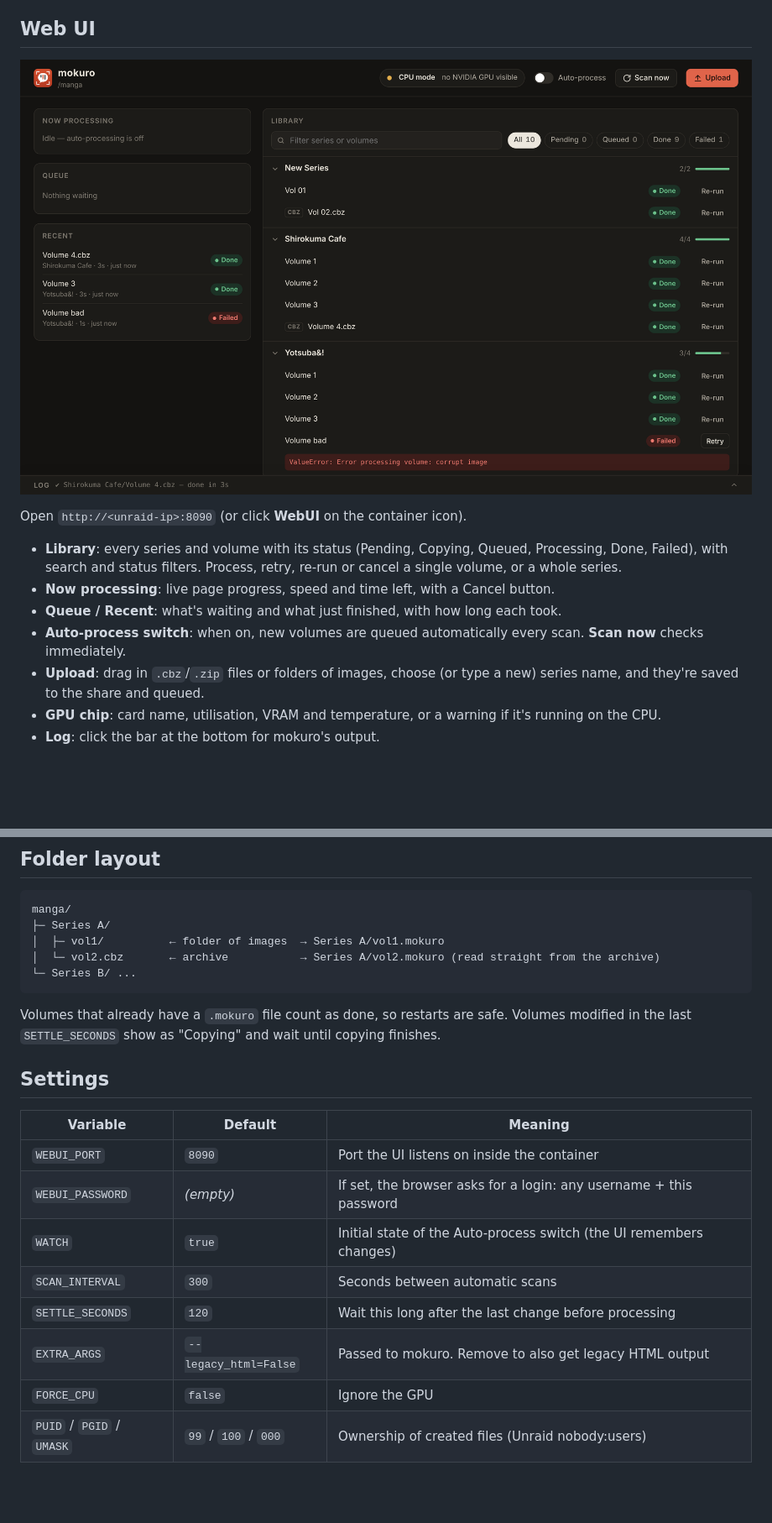
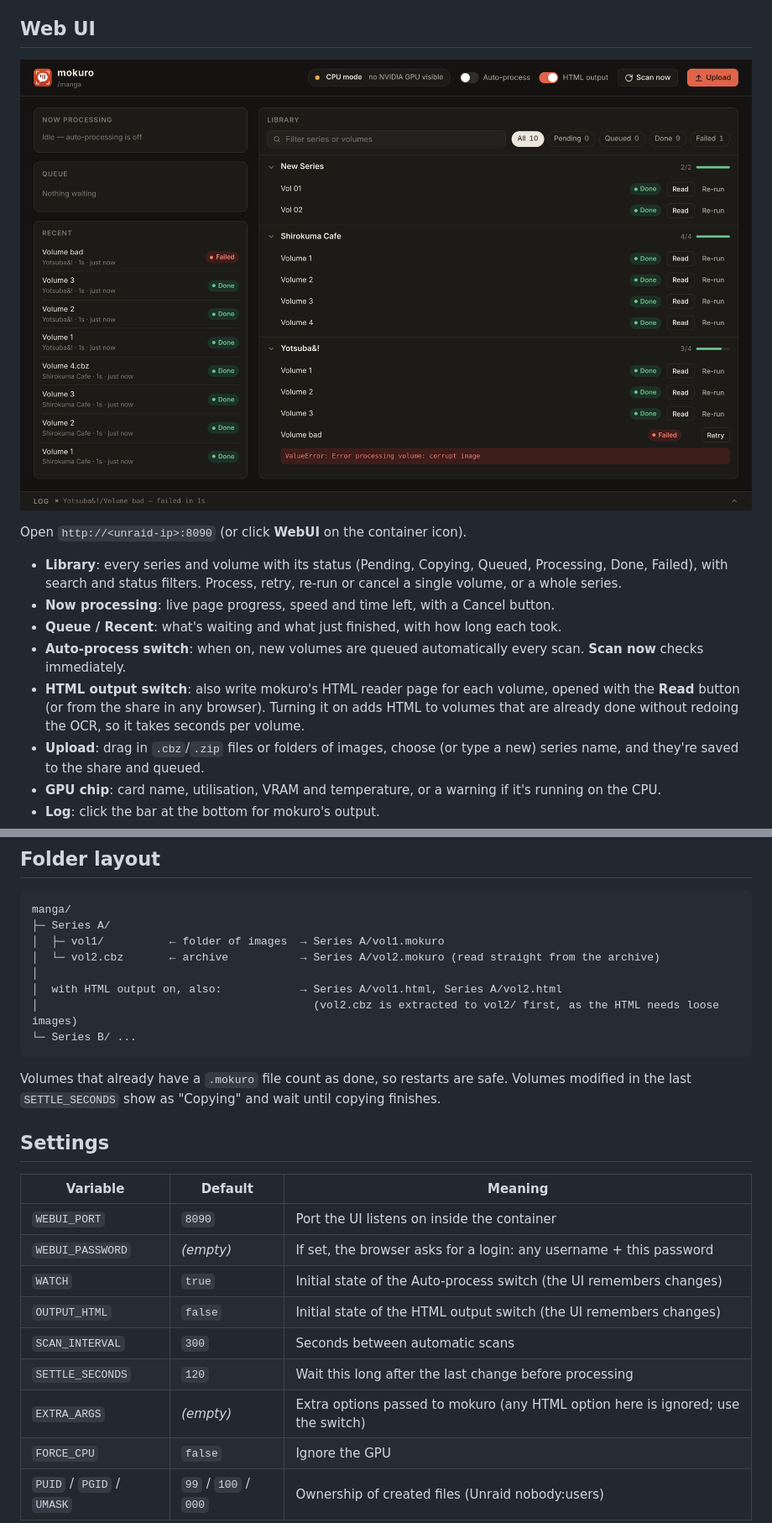
Before and after one commit to croissantpigbear/mokuro-unraid, a Markdown page: README.md, 2 parts joined by grey strips. Shown at 84% size. Rendered like a GitHub page; pictures changed too: docs/screenshot.png; blank space fills up the shorter version.

````diff
--- a/README.md
+++ b/README.md
@@ -14,6 +14,7 @@ Open `http://<unraid-ip>:8090` (or click **WebUI** on the container icon).
 - **Now processing**: live page progress, speed and time left, with a Cancel button.
 - **Queue / Recent**: what's waiting and what just finished, with how long each took.
 - **Auto-process switch**: when on, new volumes are queued automatically every scan. **Scan now** checks immediately.
+- **HTML output switch**: also write mokuro's HTML reader page for each volume, opened with the **Read** button (or from the share in any browser). Turning it on adds HTML to volumes that are already done without redoing the OCR, so it takes seconds per volume.
 - **Upload**: drag in `.cbz`/`.zip` files or folders of images, choose (or type a new) series name, and they're saved to the share and queued.
 - **GPU chip**: card name, utilisation, VRAM and temperature, or a warning if it's running on the CPU.
 - **Log**: click the bar at the bottom for mokuro's output.
@@ -49,6 +50,9 @@ manga/
 ├─ Series A/
 │  ├─ vol1/          ← folder of images  → Series A/vol1.mokuro
 │  └─ vol2.cbz       ← archive           → Series A/vol2.mokuro (read straight from the archive)
+│
+│  with HTML output on, also:            → Series A/vol1.html, Series A/vol2.html
+│                                          (vol2.cbz is extracted to vol2/ first, as the HTML needs loose images)
 └─ Series B/ ...
 ```
 
@@ -61,9 +65,10 @@ Volumes that already have a `.mokuro` file count as done, so restarts are safe.
 | `WEBUI_PORT` | `8090` | Port the UI listens on inside the container |
 | `WEBUI_PASSWORD` | *(empty)* | If set, the browser asks for a login: any username + this password |
 | `WATCH` | `true` | Initial state of the Auto-process switch (the UI remembers changes) |
+| `OUTPUT_HTML` | `false` | Initial state of the HTML output switch (the UI remembers changes) |
 | `SCAN_INTERVAL` | `300` | Seconds between automatic scans |
 | `SETTLE_SECONDS` | `120` | Wait this long after the last change before processing |
-| `EXTRA_ARGS` | `--legacy_html=False` | Passed to mokuro. Remove to also get legacy HTML output |
+| `EXTRA_ARGS` | *(empty)* | Extra options passed to mokuro (any HTML option here is ignored; use the switch) |
 | `FORCE_CPU` | `false` | Ignore the GPU |
 | `PUID` / `PGID` / `UMASK` | `99` / `100` / `000` | Ownership of created files (Unraid nobody:users) |
 
````
Also changed, not shown: 6 other files.
